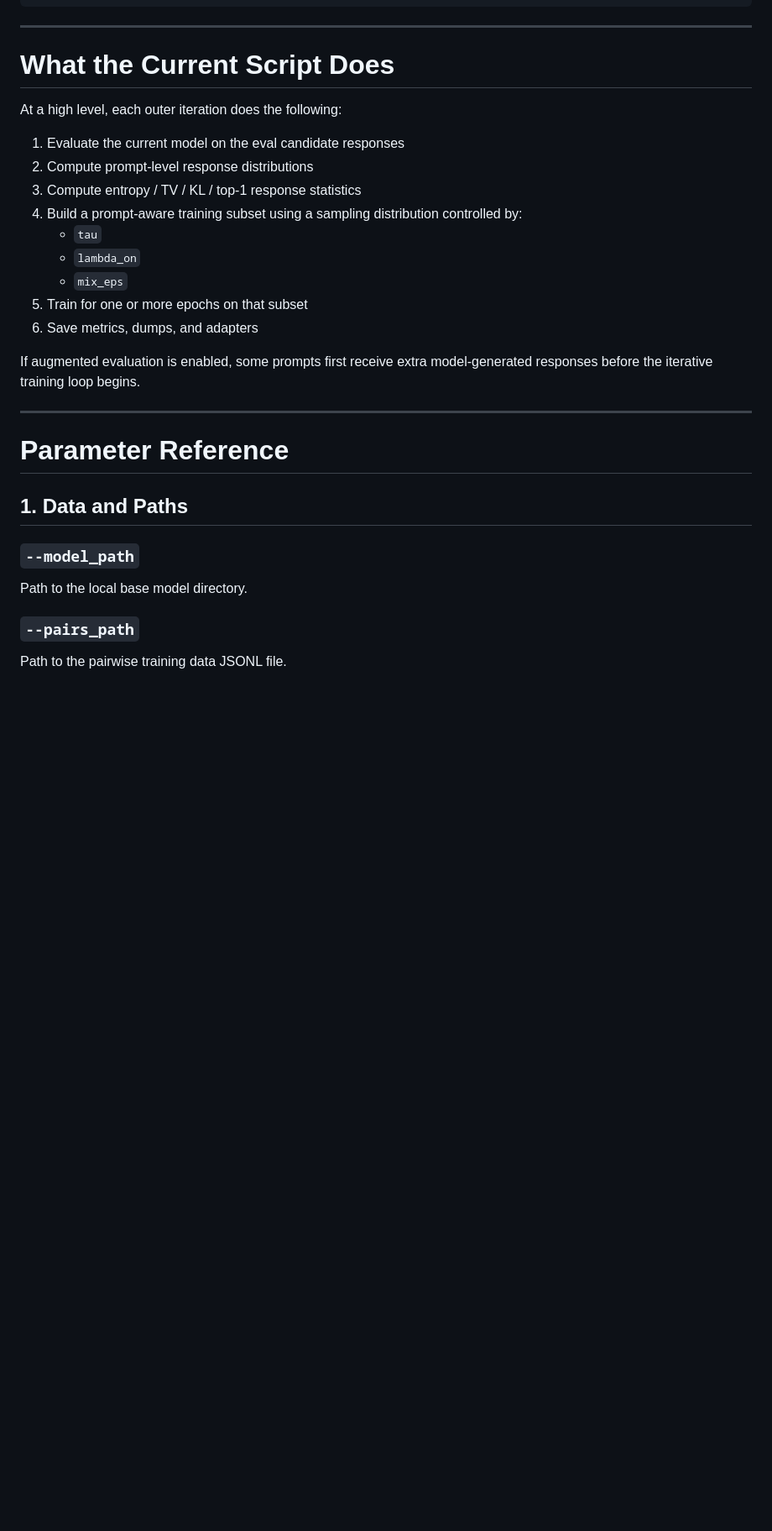
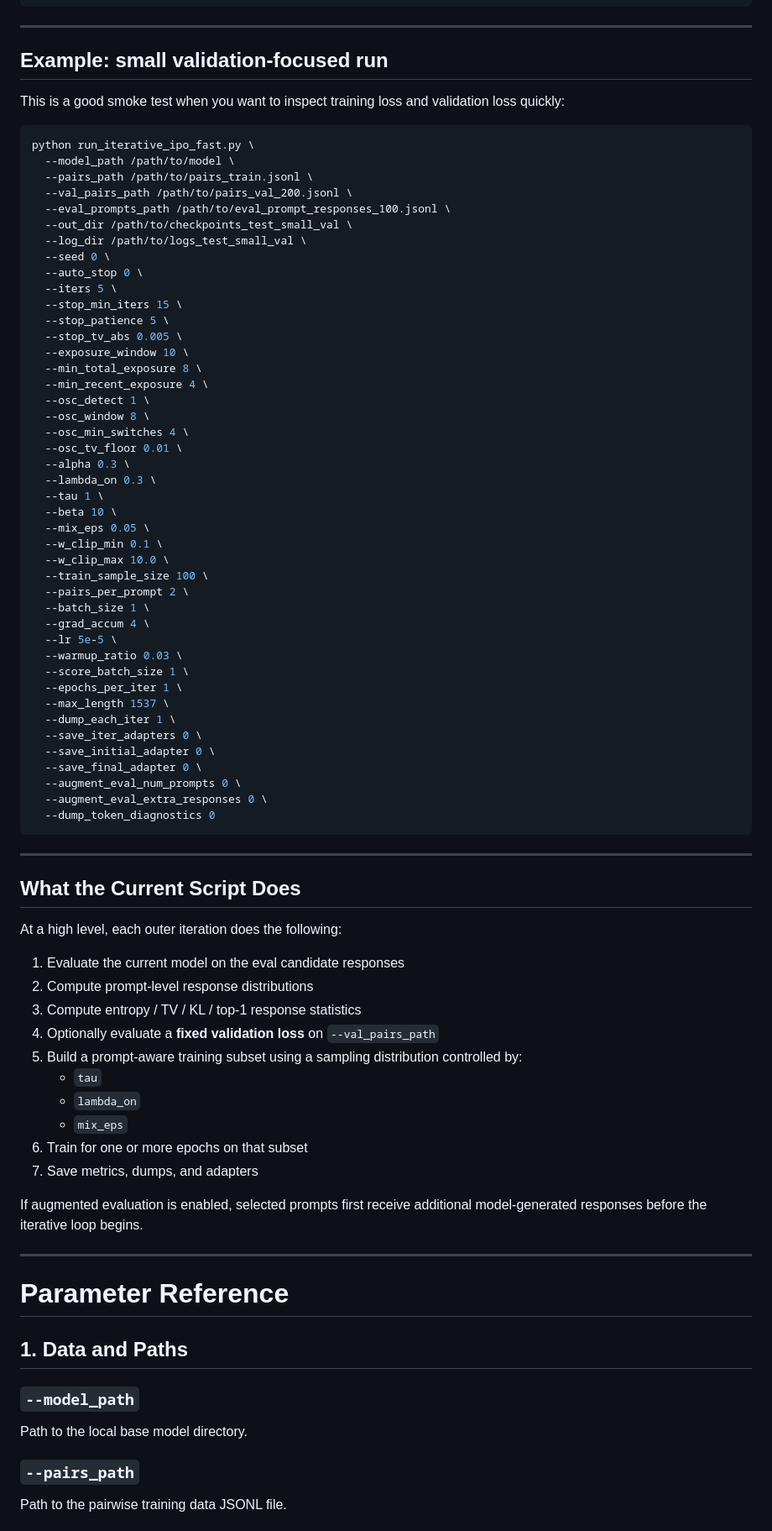
Before and after one commit to yuhe-zzy/LLM_Sampling, a Markdown page: README.md, the part around one of its changes. Shown at 84% size. Drawn GitHub-style; blank space fills up the shorter version.

````diff
--- a/README.md
+++ b/README.md
@@ -133,35 +235,86 @@ python scripts/run_iterative_ipo_fast.py \
   --augment_eval_seed 123
 ```
 
-------
+---
 
-# What the Current Script Does
+## Example: small validation-focused run
+
+This is a good smoke test when you want to inspect training loss and validation loss quickly:
+
+```bash
+python run_iterative_ipo_fast.py \
+  --model_path /path/to/model \
+  --pairs_path /path/to/pairs_train.jsonl \
+  --val_pairs_path /path/to/pairs_val_200.jsonl \
+  --eval_prompts_path /path/to/eval_prompt_responses_100.jsonl \
+  --out_dir /path/to/checkpoints_test_small_val \
+  --log_dir /path/to/logs_test_small_val \
+  --seed 0 \
+  --auto_stop 0 \
+  --iters 5 \
+  --stop_min_iters 15 \
+  --stop_patience 5 \
+  --stop_tv_abs 0.005 \
+  --exposure_window 10 \
+  --min_total_exposure 8 \
+  --min_recent_exposure 4 \
+  --osc_detect 1 \
+  --osc_window 8 \
+  --osc_min_switches 4 \
+  --osc_tv_floor 0.01 \
+  --alpha 0.3 \
+  --lambda_on 0.3 \
+  --tau 1 \
+  --beta 10 \
+  --mix_eps 0.05 \
+  --w_clip_min 0.1 \
+  --w_clip_max 10.0 \
+  --train_sample_size 100 \
+  --pairs_per_prompt 2 \
+  --batch_size 1 \
+  --grad_accum 4 \
+  --lr 5e-5 \
+  --warmup_ratio 0.03 \
+  --score_batch_size 1 \
+  --epochs_per_iter 1 \
+  --max_length 1537 \
+  --dump_each_iter 1 \
+  --save_iter_adapters 0 \
+  --save_initial_adapter 0 \
+  --save_final_adapter 0 \
+  --augment_eval_num_prompts 0 \
+  --augment_eval_extra_responses 0 \
+  --dump_token_diagnostics 0
+```
+
+---
+
+## What the Current Script Does
 
 At a high level, each outer iteration does the following:
 
 1. Evaluate the current model on the eval candidate responses
 2. Compute prompt-level response distributions
 3. Compute entropy / TV / KL / top-1 response statistics
-4. Build a prompt-aware training subset using a sampling distribution controlled by:
+4. Optionally evaluate a **fixed validation loss** on `--val_pairs_path`
+5. Build a prompt-aware training subset using a sampling distribution controlled by:
    - `tau`
    - `lambda_on`
    - `mix_eps`
-5. Train for one or more epochs on that subset
-6. Save metrics, dumps, and adapters
+6. Train for one or more epochs on that subset
+7. Save metrics, dumps, and adapters
 
-If augmented evaluation is enabled, some prompts first receive extra model-generated responses before the iterative training loop begins.
+If augmented evaluation is enabled, selected prompts first receive additional model-generated responses before the iterative loop begins.
 
-------
+---
 
 # Parameter Reference
 
 ## 1. Data and Paths
 
 ### `--model_path`
-
 Path to the local base model directory.
 
 ### `--pairs_path`
-
 Path to the pairwise training data JSONL file.
 
````
Also changed, not shown: other parts of README.md (+260 -231 lines).
